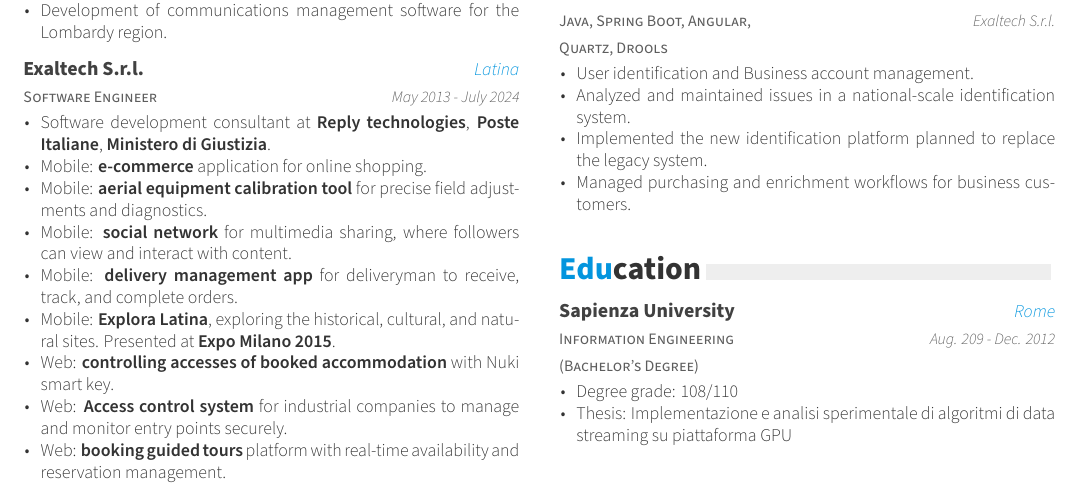
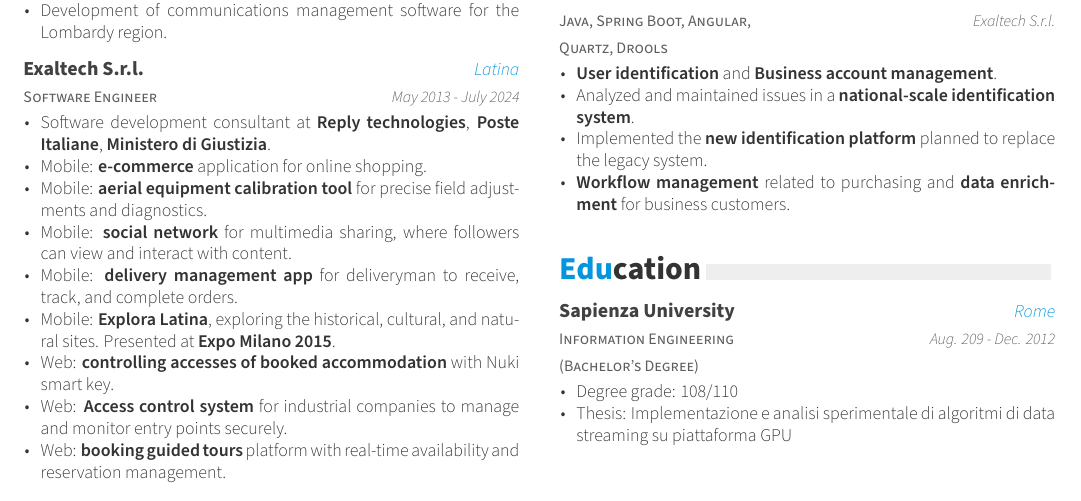
Before and after one commit to scaminati/cv, a LaTeX CV (src/cv.tex, which reads src/cv/projects.tex): part of the page, cut so that both start at the same text. Compiled offline with XeLaTeX; a LaTeX package or settings file that is missing is left out.

Commit message:
update cv

```diff
--- a/src/cv/projects.tex
+++ b/src/cv/projects.tex
@@ -50,10 +50,10 @@
     {Exaltech S.r.l.} % Organization
     {
       \begin{cvitems} % Description(s) of tasks/responsibilities
-        \item {User identification and Business account management.}
-        \item {Analyzed and maintained issues in a national-scale identification system.}
-        \item {Implemented the new identification platform planned to replace the legacy system.}
-        \item {Managed purchasing and enrichment workflows for business customers.}
+        \item {\textbf{User identification} and \textbf{Business account management}.}
+        \item {Analyzed and maintained issues in a \textbf{national-scale identification system}.}
+        \item {Implemented the \textbf{new identification platform} planned to replace the legacy system.}
+        \item {\textbf{Workflow management} related to purchasing and \textbf{data enrichment} for business customers.}
       \end{cvitems}
     }
 
```
Also changed, not shown: src/cv.pdf.
